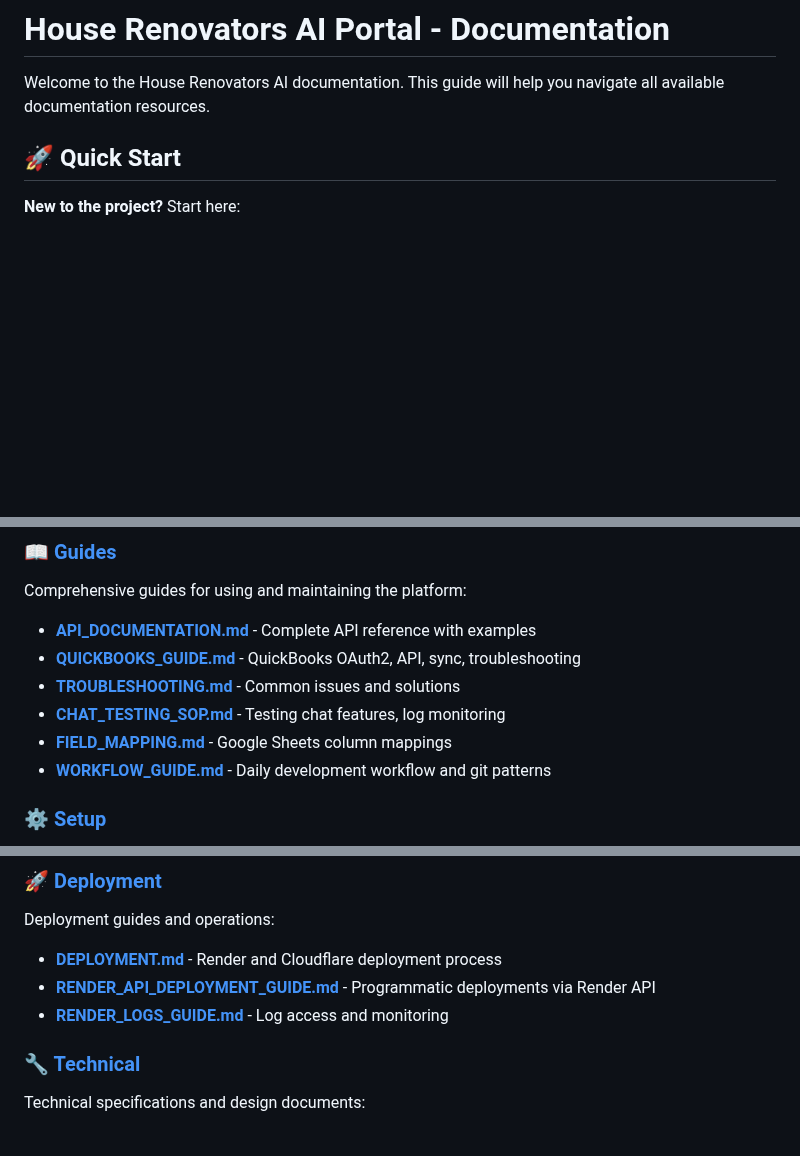
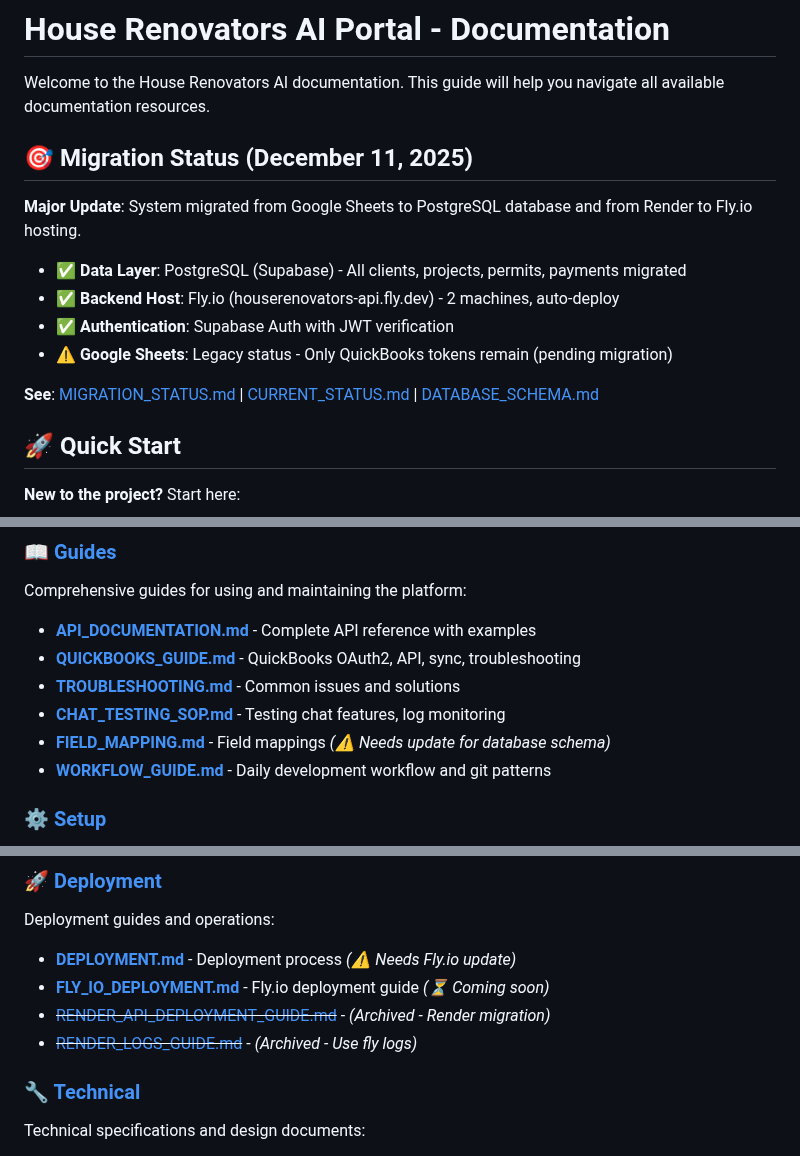
Before and after one commit to GarayInvestments/HouseRenoAI, a Markdown page: docs/README.md, 3 parts joined by grey strips. GitHub-like rendering; blank space fills up the shorter version.

```diff
--- a/docs/README.md
+++ b/docs/README.md
@@ -1,6 +1,17 @@
 # House Renovators AI Portal - Documentation
 
 Welcome to the House Renovators AI documentation. This guide will help you navigate all available documentation resources.
+
+## 🎯 Migration Status (December 11, 2025)
+
+**Major Update**: System migrated from Google Sheets to PostgreSQL database and from Render to Fly.io hosting.
+
+- ✅ **Data Layer**: PostgreSQL (Supabase) - All clients, projects, permits, payments migrated
+- ✅ **Backend Host**: Fly.io (houserenovators-api.fly.dev) - 2 machines, auto-deploy
+- ✅ **Authentication**: Supabase Auth with JWT verification
+- ⚠️ **Google Sheets**: Legacy status - Only QuickBooks tokens remain (pending migration)
+
+**See**: [MIGRATION_STATUS.md](MIGRATION_STATUS.md) | [CURRENT_STATUS.md](CURRENT_STATUS.md) | [DATABASE_SCHEMA.md](technical/DATABASE_SCHEMA.md)
 
 ## 🚀 Quick Start
 
@@ -32,7 +43,7 @@ Comprehensive guides for using and maintaining the platform:
 - **[QUICKBOOKS_GUIDE.md](guides/QUICKBOOKS_GUIDE.md)** - QuickBooks OAuth2, API, sync, troubleshooting
 - **[TROUBLESHOOTING.md](guides/TROUBLESHOOTING.md)** - Common issues and solutions
 - **[CHAT_TESTING_SOP.md](guides/CHAT_TESTING_SOP.md)** - Testing chat features, log monitoring
-- **[FIELD_MAPPING.md](guides/FIELD_MAPPING.md)** - Google Sheets column mappings
+- **[FIELD_MAPPING.md](guides/FIELD_MAPPING.md)** - Field mappings *(⚠️ Needs update for database schema)*
 - **[WORKFLOW_GUIDE.md](guides/WORKFLOW_GUIDE.md)** - Daily development workflow and git patterns
 
 ### ⚙️ [Setup](setup/)
@@ -44,9 +55,10 @@ Environment setup and configuration:
 
 ### 🚀 [Deployment](deployment/)
 Deployment guides and operations:
-- **[DEPLOYMENT.md](deployment/DEPLOYMENT.md)** - Render and Cloudflare deployment process
-- **[RENDER_API_DEPLOYMENT_GUIDE.md](deployment/RENDER_API_DEPLOYMENT_GUIDE.md)** - Programmatic deployments via Render API
-- **[RENDER_LOGS_GUIDE.md](deployment/RENDER_LOGS_GUIDE.md)** - Log access and monitoring
+- **[DEPLOYMENT.md](deployment/DEPLOYMENT.md)** - Deployment process *(⚠️ Needs Fly.io update)*
+- **[FLY_IO_DEPLOYMENT.md](deployment/FLY_IO_DEPLOYMENT.md)** - Fly.io deployment guide *(⏳ Coming soon)*
+- ~~[RENDER_API_DEPLOYMENT_GUIDE.md](deployment/RENDER_API_DEPLOYMENT_GUIDE.md)~~ - *(Archived - Render migration)*
+- ~~[RENDER_LOGS_GUIDE.md](deployment/RENDER_LOGS_GUIDE.md)~~ - *(Archived - Use fly logs)*
 
 ### 🔧 [Technical](technical/)
 Technical specifications and design documents:
```
Also changed, not shown: docs/deployment/DEPLOYMENT.md (+11 -3 lines), docs/deployment/FLY_IO_DEPLOYMENT.md (added, +515 -0 lines).
